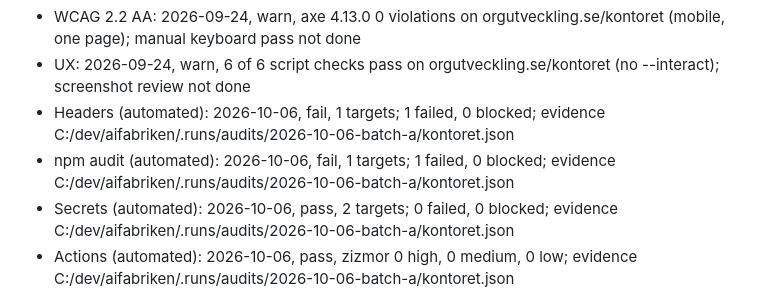
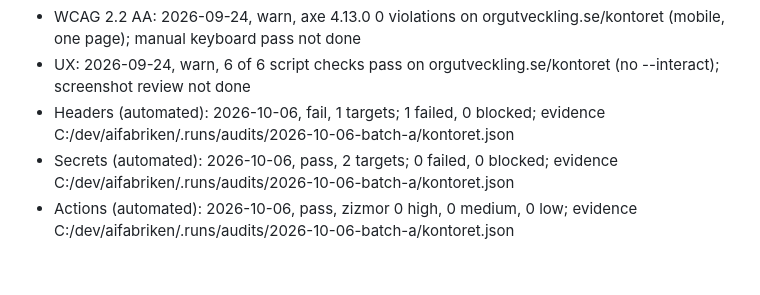
Before and after one commit to Elwyndaz/kontoret, a Markdown page: CONTEXT.md, the part around one of its changes. GitHub-like rendering; blank space fills up the shorter version.

Commit message:
audits: npm audit omkörd 2026-10-27; ersatt automatisk rad från 2026-10-06 borttagen
Co-Authored-By: Claude Opus 5.5 (1M context) <noreply@anthropic.com>

```diff
--- a/CONTEXT.md
+++ b/CONTEXT.md
@@ -38,7 +38,6 @@ Read by the cockpit Audits tab. One `- Label: YYYY-MM-DD, result` per check; con
 - WCAG 2.2 AA: 2026-09-24, warn, axe 4.13.0 0 violations on orgutveckling.se/kontoret (mobile, one page); manual keyboard pass not done
 - UX: 2026-09-24, warn, 6 of 6 script checks pass on orgutveckling.se/kontoret (no --interact); screenshot review not done
 - Headers (automated): 2026-10-06, fail, 1 targets; 1 failed, 0 blocked; evidence C:/dev/aifabriken/.runs/audits/2026-10-06-batch-a/kontoret.json
-- npm audit (automated): 2026-10-06, fail, 1 targets; 1 failed, 0 blocked; evidence C:/dev/aifabriken/.runs/audits/2026-10-06-batch-a/kontoret.json
 - Secrets (automated): 2026-10-06, pass, 2 targets; 0 failed, 0 blocked; evidence C:/dev/aifabriken/.runs/audits/2026-10-06-batch-a/kontoret.json
 - Actions (automated): 2026-10-06, pass, zizmor 0 high, 0 medium, 0 low; evidence C:/dev/aifabriken/.runs/audits/2026-10-06-batch-a/kontoret.json
 - Markup (automated): 2026-10-06, pass, 1 targets; 0 failed, 0 blocked; evidence C:/dev/aifabriken/.runs/audits/2026-10-06-batch-a2/kontoret.json
```
Also changed, not shown: other parts of CONTEXT.md (+1 -1 lines).
